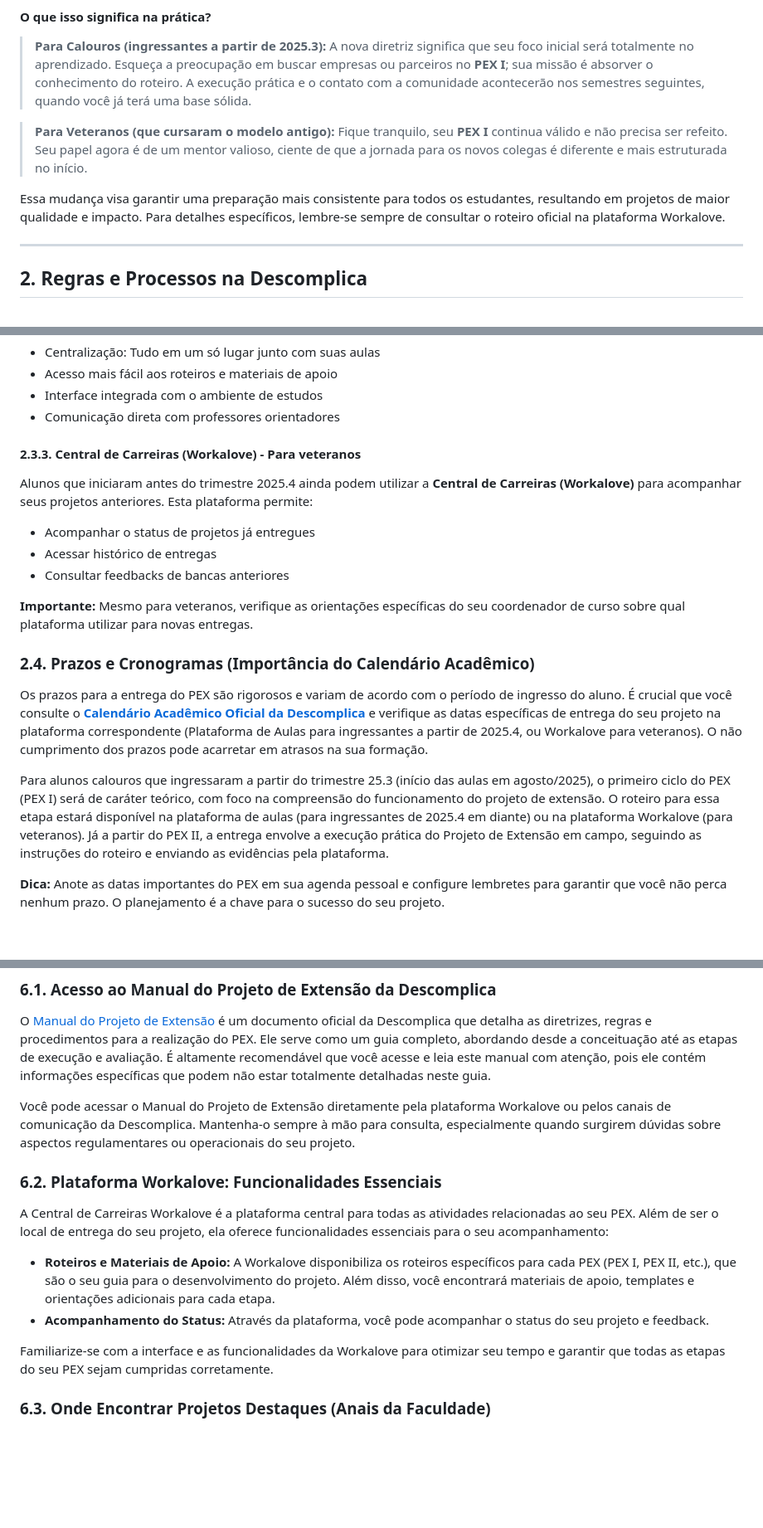
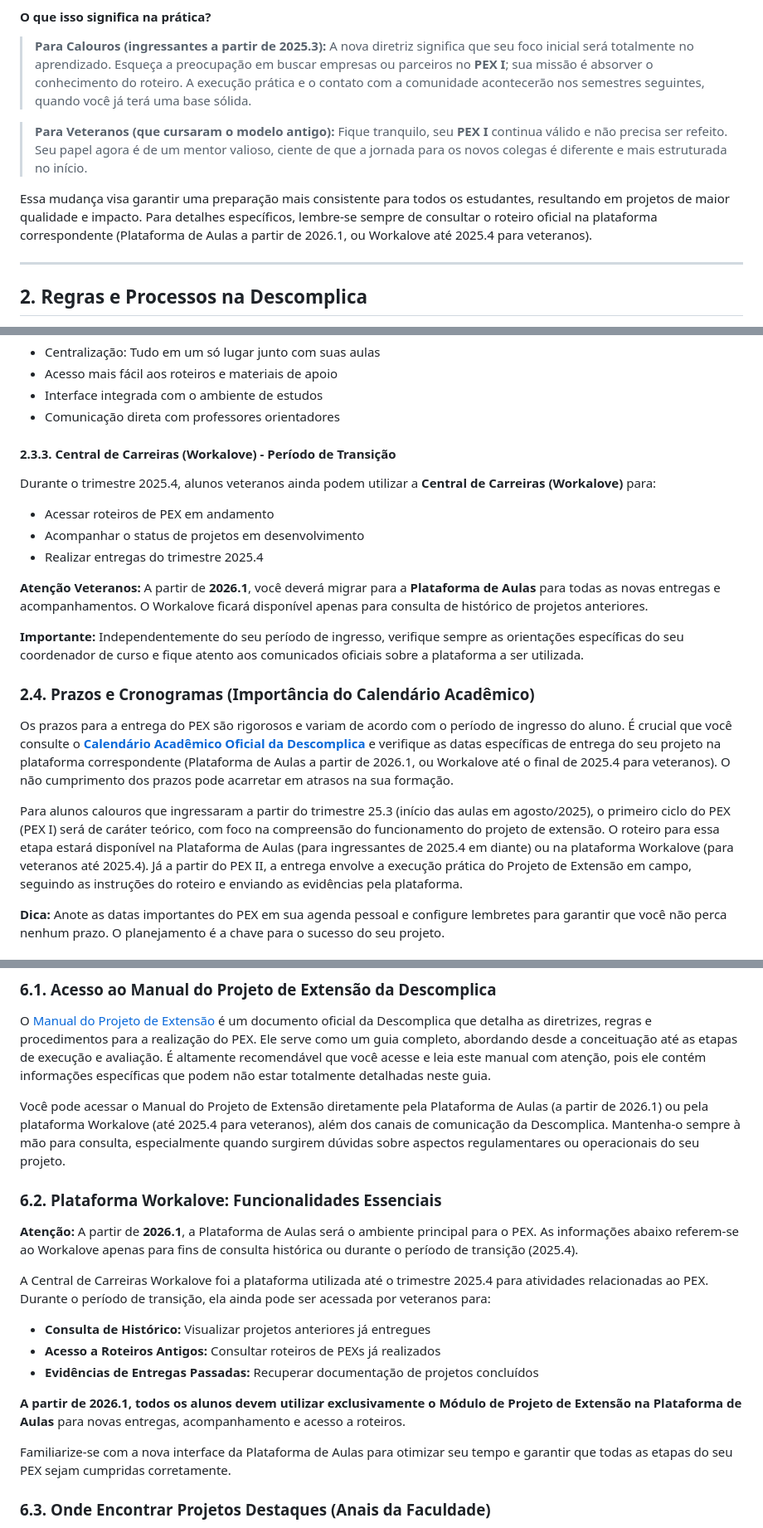
Before and after one commit to CarlosHOliver/pex-guiadefinitivo, a Markdown page: README.md, 3 parts joined by grey strips. Shown: that part at 83% size. Drawn GitHub-style; blank space fills up the shorter version.

Commit message:
update 2025.4 workalove

```diff
--- a/README.md
+++ b/README.md
@@ -79,7 +79,7 @@ A principal diferença está no foco do primeiro semestre. O **PEX I** agora tem
 
 >**Para Veteranos (que cursaram o modelo antigo):** Fique tranquilo, seu **PEX I** continua válido e não precisa ser refeito. Seu papel agora é de um mentor valioso, ciente de que a jornada para os novos colegas é diferente e mais estruturada no início.
 
-Essa mudança visa garantir uma preparação mais consistente para todos os estudantes, resultando em projetos de maior qualidade e impacto. Para detalhes específicos, lembre-se sempre de consultar o roteiro oficial na plataforma Workalove.
+Essa mudança visa garantir uma preparação mais consistente para todos os estudantes, resultando em projetos de maior qualidade e impacto. Para detalhes específicos, lembre-se sempre de consultar o roteiro oficial na plataforma correspondente (Plataforma de Aulas a partir de 2026.1, ou Workalove até 2025.4 para veteranos).
 
 ---
 
@@ -136,21 +139,23 @@ Para alunos que iniciaram a partir do trimestre 2025.4, a entrega do PEX será f
 - Interface integrada com o ambiente de estudos
 - Comunicação direta com professores orientadores
 
-#### 2.3.3. Central de Carreiras (Workalove) - Para veteranos
+#### 2.3.3. Central de Carreiras (Workalove) - Período de Transição
 
-Alunos que iniciaram antes do trimestre 2025.4 ainda podem utilizar a **Central de Carreiras (Workalove)** para acompanhar seus projetos anteriores. Esta plataforma permite:
+Durante o trimestre 2025.4, alunos veteranos ainda podem utilizar a **Central de Carreiras (Workalove)** para:
 
-*   Acompanhar o status de projetos já entregues
-*   Acessar histórico de entregas
-*   Consultar feedbacks de bancas anteriores
+*   Acessar roteiros de PEX em andamento
+*   Acompanhar o status de projetos em desenvolvimento
+*   Realizar entregas do trimestre 2025.4
 
-**Importante:** Mesmo para veteranos, verifique as orientações específicas do seu coordenador de curso sobre qual plataforma utilizar para novas entregas.
+**Atenção Veteranos:** A partir de **2026.1**, você deverá migrar para a **Plataforma de Aulas** para todas as novas entregas e acompanhamentos. O Workalove ficará disponível apenas para consulta de histórico de projetos anteriores.
+
+**Importante:** Independentemente do seu período de ingresso, verifique sempre as orientações específicas do seu coordenador de curso e fique atento aos comunicados oficiais sobre a plataforma a ser utilizada.
 
 ### 2.4. Prazos e Cronogramas (Importância do Calendário Acadêmico)
 
-Os prazos para a entrega do PEX são rigorosos e variam de acordo com o período de ingresso do aluno. É crucial que você consulte o [**Calendário Acadêmico Oficial da Descomplica**](https://docs.google.com/spreadsheets/d/19go70mkQErp1Yt2gK_xoHmry0s7v6di1tOyF2voIgTU/edit?gid=1291527753#gid=1291527753) e verifique as datas específicas de entrega do seu projeto na plataforma correspondente (Plataforma de Aulas para ingressantes a partir de 2025.4, ou Workalove para veteranos). O não cumprimento dos prazos pode acarretar em atrasos na sua formação.
+Os prazos para a entrega do PEX são rigorosos e variam de acordo com o período de ingresso do aluno. É crucial que você consulte o [**Calendário Acadêmico Oficial da Descomplica**](https://docs.google.com/spreadsheets/d/19go70mkQErp1Yt2gK_xoHmry0s7v6di1tOyF2voIgTU/edit?gid=1291527753#gid=1291527753) e verifique as datas específicas de entrega do seu projeto na plataforma correspondente (Plataforma de Aulas a partir de 2026.1, ou Workalove até o final de 2025.4 para veteranos). O não cumprimento dos prazos pode acarretar em atrasos na sua formação.
 
-Para alunos calouros que ingressaram a partir do trimestre 25.3 (início das aulas em agosto/2025), o primeiro ciclo do PEX (PEX I) será de caráter teórico, com foco na compreensão do funcionamento do projeto de extensão. O roteiro para essa etapa estará disponível na plataforma de aulas (para ingressantes de 2025.4 em diante) ou na plataforma Workalove (para veteranos). Já a partir do PEX II, a entrega envolve a execução prática do Projeto de Extensão em campo, seguindo as instruções do roteiro e enviando as evidências pela plataforma.
+Para alunos calouros que ingressaram a partir do trimestre 25.3 (início das aulas em agosto/2025), o primeiro ciclo do PEX (PEX I) será de caráter teórico, com foco na compreensão do funcionamento do projeto de extensão. O roteiro para essa etapa estará disponível na Plataforma de Aulas (para ingressantes de 2025.4 em diante) ou na plataforma Workalove (para veteranos até 2025.4). Já a partir do PEX II, a entrega envolve a execução prática do Projeto de Extensão em campo, seguindo as instruções do roteiro e enviando as evidências pela plataforma.
 
 **Dica:** Anote as datas importantes do PEX em sua agenda pessoal e configure lembretes para garantir que você não perca nenhum prazo. O planejamento é a chave para o sucesso do seu projeto.
 
@@ -836,16 +841,21 @@ Para complementar as informações deste guia e auxiliar ainda mais no desenvolv
 
 O [Manual do Projeto de Extensão](https://1653949.fs1.hubspotusercontent-na1.net/hubfs/1653949/Manual%20Projeto%20de%20Extens%C3%A3o%202024.pdf) é um documento oficial da Descomplica que detalha as diretrizes, regras e procedimentos para a realização do PEX. Ele serve como um guia completo, abordando desde a conceituação até as etapas de execução e avaliação. É altamente recomendável que você acesse e leia este manual com atenção, pois ele contém informações específicas que podem não estar totalmente detalhadas neste guia.
 
-Você pode acessar o Manual do Projeto de Extensão diretamente pela plataforma Workalove ou pelos canais de comunicação da Descomplica. Mantenha-o sempre à mão para consulta, especialmente quando surgirem dúvidas sobre aspectos regulamentares ou operacionais do seu projeto.
+Você pode acessar o Manual do Projeto de Extensão diretamente pela Plataforma de Aulas (a partir de 2026.1) ou pela plataforma Workalove (até 2025.4 para veteranos), além dos canais de comunicação da Descomplica. Mantenha-o sempre à mão para consulta, especialmente quando surgirem dúvidas sobre aspectos regulamentares ou operacionais do seu projeto.
 
 ### 6.2. Plataforma Workalove: Funcionalidades Essenciais
 
-A Central de Carreiras Workalove é a plataforma central para todas as atividades relacionadas ao seu PEX. Além de ser o local de entrega do seu projeto, ela oferece funcionalidades essenciais para o seu acompanhamento:
+**Atenção:** A partir de **2026.1**, a Plataforma de Aulas será o ambiente principal para o PEX. As informações abaixo referem-se ao Workalove apenas para fins de consulta histórica ou durante o período de transição (2025.4).
 
-*   **Roteiros e Materiais de Apoio:** A Workalove disponibiliza os roteiros específicos para cada PEX (PEX I, PEX II, etc.), que são o seu guia para o desenvolvimento do projeto. Além disso, você encontrará materiais de apoio, templates e orientações adicionais para cada etapa.
-*   **Acompanhamento do Status:** Através da plataforma, você pode acompanhar o status do seu projeto e feedback.
+A Central de Carreiras Workalove foi a plataforma utilizada até o trimestre 2025.4 para atividades relacionadas ao PEX. Durante o período de transição, ela ainda pode ser acessada por veteranos para:
 
-Familiarize-se com a interface e as funcionalidades da Workalove para otimizar seu tempo e garantir que todas as etapas do seu PEX sejam cumpridas corretamente.
+*   **Consulta de Histórico:** Visualizar projetos anteriores já entregues
+*   **Acesso a Roteiros Antigos:** Consultar roteiros de PEXs já realizados
+*   **Evidências de Entregas Passadas:** Recuperar documentação de projetos concluídos
+
+**A partir de 2026.1, todos os alunos devem utilizar exclusivamente o Módulo de Projeto de Extensão na Plataforma de Aulas** para novas entregas, acompanhamento e acesso a roteiros.
+
+Familiarize-se com a nova interface da Plataforma de Aulas para otimizar seu tempo e garantir que todas as etapas do seu PEX sejam cumpridas corretamente.
 
 ### 6.3. Onde Encontrar Projetos Destaques (Anais da Faculdade)
 
```
Also changed, not shown: other parts of README.md (+13 -10 lines).
